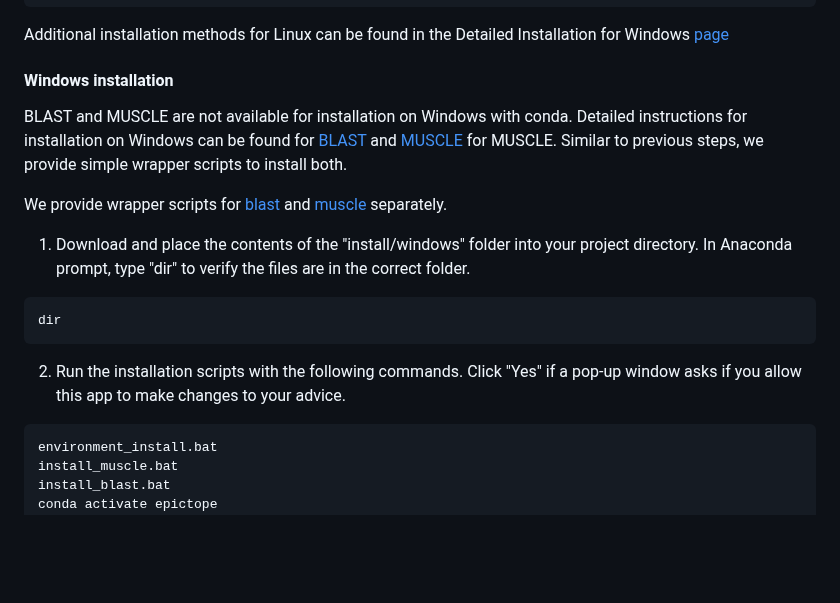
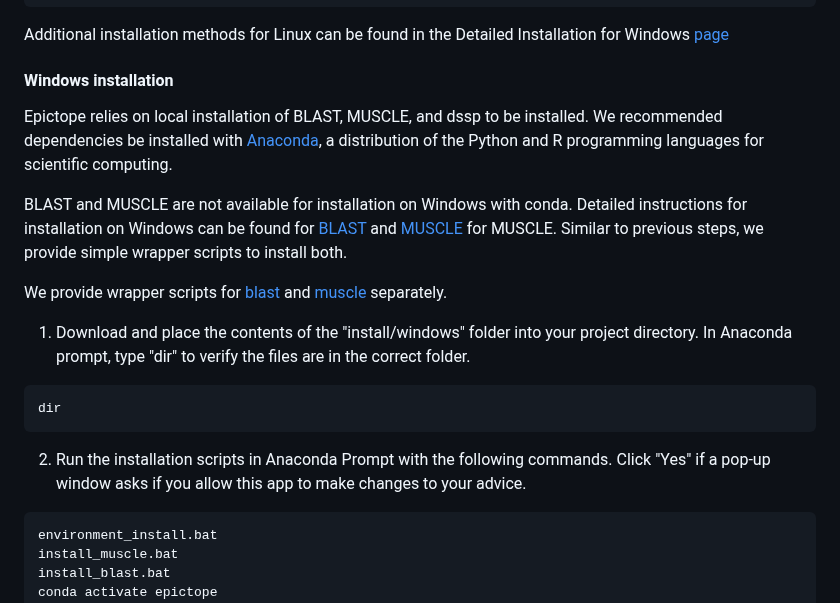
Before and after one commit to FriedbergLab/Epictope, a Markdown page: README.md, the part around the change. Rendered like a GitHub page; blank space fills up the shorter version.

Commit message:
update software dependencies

````diff
--- a/README.md
+++ b/README.md
@@ -80,7 +80,7 @@ Additional installation methods for Linux can be found in the Detailed Installat
 
 
 #### Windows installation
-
+Epictope relies on local installation of BLAST, MUSCLE, and dssp to be installed. We recommended dependencies be installed with [Anaconda](https://www.anaconda.com/), a distribution of the Python and R programming languages for scientific computing.
 
 BLAST and MUSCLE are not available for installation on Windows with conda. Detailed instructions for installation on Windows can be found for [BLAST](https://2018-03-06-ibioic.readthedocs.io/en/latest/install_blast.html) and [MUSCLE](https://2018-03-06-ibioic.readthedocs.io/en/latest/install_muscle.html) for MUSCLE. Similar to previous steps, we provide simple wrapper scripts to install both.
 
@@ -91,7 +91,7 @@ We provide wrapper scripts for [blast](https://github.com/henrichung/epitope_tag
 dir
 ```
 
-2. Run the installation scripts with the following commands. Click "Yes" if a pop-up window asks if you allow this app to make changes to your advice.
+2. Run the installation scripts in Anaconda Prompt with the following commands. Click "Yes" if a pop-up window asks if you allow this app to make changes to your advice.
 ```
 environment_install.bat
 install_muscle.bat
````
